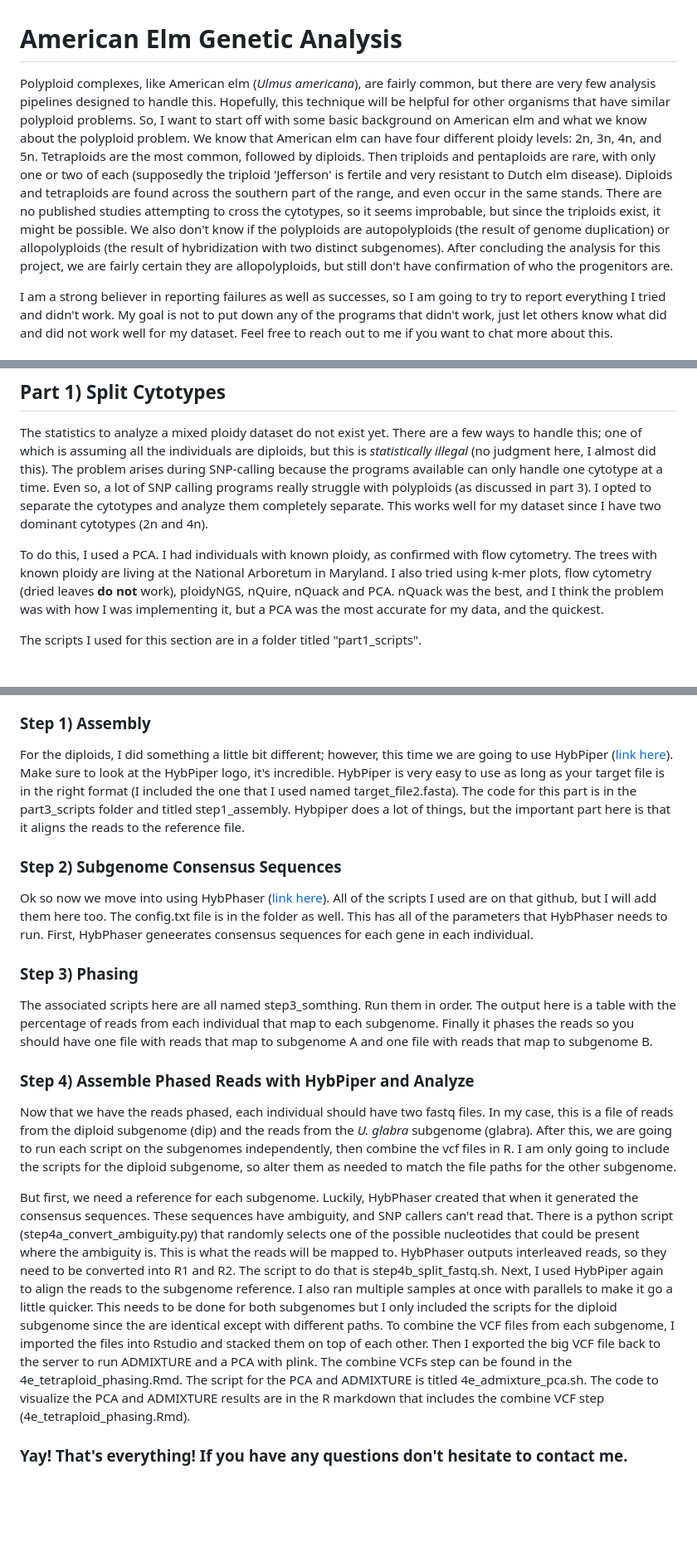
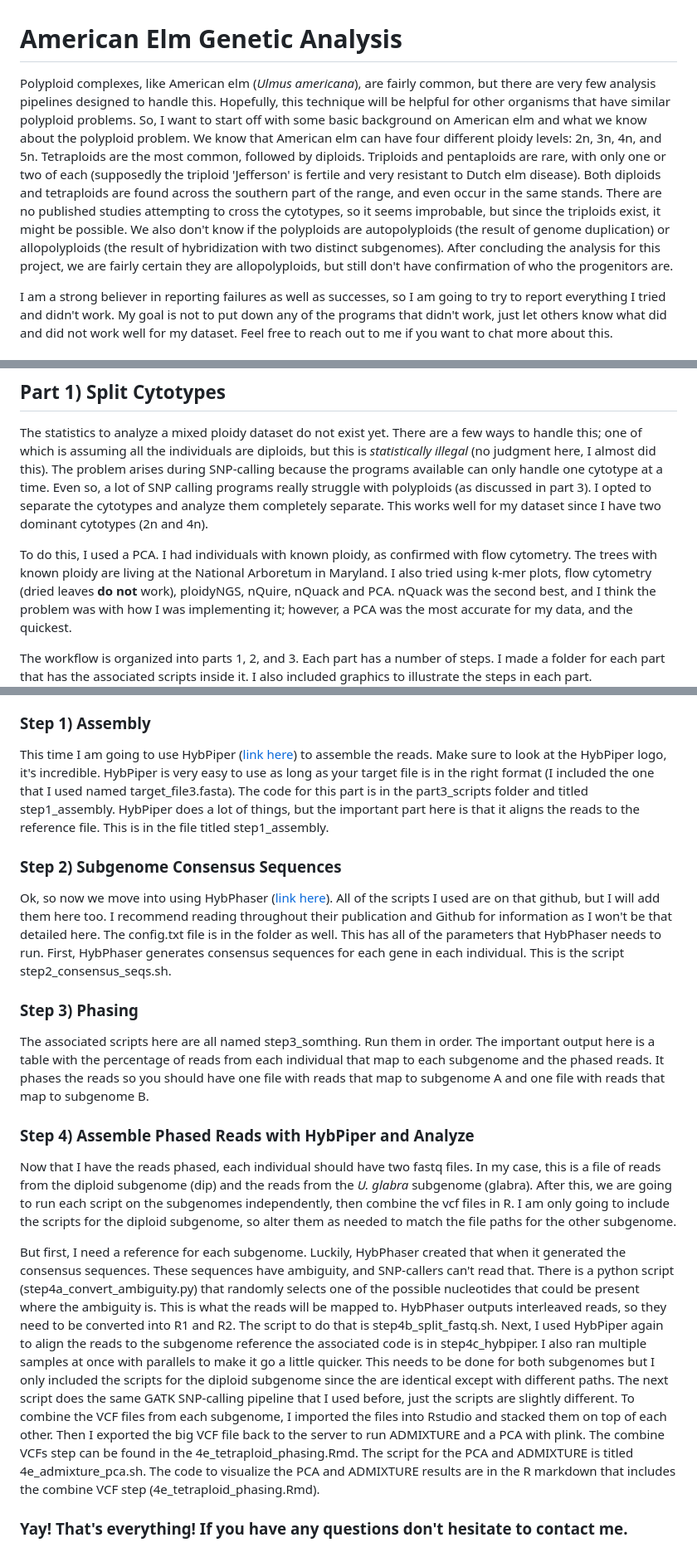
Before and after one commit to marnequigg/u_americana_population_genetics, a Markdown page: README.md, 3 parts joined by grey strips. Shown at 83% size. Rendered like a GitHub page; blank space fills up the shorter version.

```diff
--- a/README.md
+++ b/README.md
@@ -1,5 +1,5 @@
 # American Elm Genetic Analysis
-Polyploid complexes, like American elm (*Ulmus americana*), are fairly common, but there are very few analysis pipelines designed to handle this. Hopefully, this technique will be helpful for other organisms that have similar polyploid problems. So, I want to start off with some basic background on American elm and what we know about the polyploid problem. We know that American elm can have four different ploidy levels: 2n, 3n, 4n, and 5n. Tetraploids are the most common, followed by diploids. Then triploids and pentaploids are rare, with only one or two of each (supposedly the triploid 'Jefferson' is fertile and very resistant to Dutch elm disease). Diploids and tetraploids are found across the southern part of the range, and even occur in the same stands. There are no published studies attempting to cross the cytotypes, so it seems improbable, but since the triploids exist, it might be possible. We also don't know if the polyploids are autopolyploids (the result of genome duplication) or allopolyploids (the result of hybridization with two distinct subgenomes). After concluding the analysis for this project, we are fairly certain they are allopolyploids, but still don't have confirmation of who the progenitors are.
+Polyploid complexes, like American elm (*Ulmus americana*), are fairly common, but there are very few analysis pipelines designed to handle this. Hopefully, this technique will be helpful for other organisms that have similar polyploid problems. So, I want to start off with some basic background on American elm and what we know about the polyploid problem. We know that American elm can have four different ploidy levels: 2n, 3n, 4n, and 5n. Tetraploids are the most common, followed by diploids. Triploids and pentaploids are rare, with only one or two of each (supposedly the triploid 'Jefferson' is fertile and very resistant to Dutch elm disease). Both diploids and tetraploids are found across the southern part of the range, and even occur in the same stands. There are no published studies attempting to cross the cytotypes, so it seems improbable, but since the triploids exist, it might be possible. We also don't know if the polyploids are autopolyploids (the result of genome duplication) or allopolyploids (the result of hybridization with two distinct subgenomes). After concluding the analysis for this project, we are fairly certain they are allopolyploids, but still don't have confirmation of who the progenitors are.
 
 I am a strong believer in reporting failures as well as successes, so I am going to try to report everything I tried and didn't work. My goal is not to put down any of the programs that didn't work, just let others know what did and did not work well for my dataset. Feel free to reach out to me if you want to chat more about this.
 
@@ -9,9 +9,9 @@ So, if you find yourself with a polyploid complex and target enrichment data, th
 ## Part 1) Split Cytotypes
 The statistics to analyze a mixed ploidy dataset do not exist yet. There are a few ways to handle this; one of which is assuming all the individuals are diploids, but this is *statistically illegal* (no judgment here, I almost did this). The problem arises during SNP-calling because the programs available can only handle one cytotype at a time. Even so, a lot of SNP calling programs really struggle with polyploids (as discussed in part 3). I opted to separate the cytotypes and analyze them completely separate. This works well for my dataset since I have two dominant cytotypes (2n and 4n).
 
-To do this, I used a PCA. I had individuals with known ploidy, as confirmed with flow cytometry. The trees with known ploidy are living at the National Arboretum in Maryland. I also tried using k-mer plots, flow cytometry (dried leaves **do not** work), ploidyNGS, nQuire, nQuack and PCA. nQuack was the best, and I think the problem was with how I was implementing it, but a PCA was the most accurate for my data, and the quickest.
+To do this, I used a PCA. I had individuals with known ploidy, as confirmed with flow cytometry. The trees with known ploidy are living at the National Arboretum in Maryland. I also tried using k-mer plots, flow cytometry (dried leaves **do not** work), ploidyNGS, nQuire, nQuack and PCA. nQuack was the second best, and I think the problem was with how I was implementing it; however, a PCA was the most accurate for my data, and the quickest.
 
-The scripts I used for this section are in a folder titled "part1_scripts".
+The workflow is organized into parts 1, 2, and 3. Each part has a number of steps. I made a folder for each part that has the associated scripts inside it. I also included graphics to illustrate the steps in each part.
 ![graphic of pipeline steps](images/2.png)
 
 ### Step 1b) Quality Control
@@ -41,17 +41,17 @@ The scripts I used for this section are in a folder titled "part1_scripts".
 So there are no associated scripts here because this is all based on ecology and phylogeny. We are fairly confident that tetraploid American elm is an allopolyploid with two very distinct subgenomes. We can assume that the first progenitor for a subgenome is diploid American elm. We don't know who the other progenitor of the second subgenome is! Based on range overlap, I think that *Ulmus rubra* is most likely the other progenitor. Phylogenetically, it could be *Ulmus laevis* since that is the closest relative, but that is a European species. We continued under the assumption that *U. rubra* is the second progenitor. Unfortunately, the *U. rubra* I included in my data set was actually a tetraploid American elm, so the closest relative I had was *U. glabra*.
 
 ### Step 1) Assembly
-For the diploids, I did something a little bit different; however, this time we are going to use HybPiper ([link here](https://github.com/mossmatters/HybPiper)). Make sure to look at the HybPiper logo, it's incredible. HybPiper is very easy to use as long as your target file is in the right format (I included the one that I used named target_file2.fasta). The code for this part is in the part3_scripts folder and titled step1_assembly. Hybpiper does a lot of things, but the important part here is that it aligns the reads to the reference file.
+This time I am going to use HybPiper ([link here](https://github.com/mossmatters/HybPiper)) to assemble the reads. Make sure to look at the HybPiper logo, it's incredible. HybPiper is very easy to use as long as your target file is in the right format (I included the one that I used named target_file3.fasta). The code for this part is in the part3_scripts folder and titled step1_assembly. HybPiper does a lot of things, but the important part here is that it aligns the reads to the reference file. This is in the file titled step1_assembly.
 
 ### Step 2) Subgenome Consensus Sequences
-Ok so now we move into using HybPhaser ([link here](https://github.com/LarsNauheimer/HybPhaser)). All of the scripts I used are on that github, but I will add them here too. The config.txt file is in the folder as well. This has all of the parameters that HybPhaser needs to run. First, HybPhaser geneerates consensus sequences for each gene in each individual.
+Ok, so now we move into using HybPhaser ([link here](https://github.com/LarsNauheimer/HybPhaser)). All of the scripts I used are on that github, but I will add them here too. I recommend reading throughout their publication and Github for information as I won't be that detailed here. The config.txt file is in the folder as well. This has all of the parameters that HybPhaser needs to run. First, HybPhaser generates consensus sequences for each gene in each individual. This is the script step2_consensus_seqs.sh.
 
 ### Step 3) Phasing
-The associated scripts here are all named step3_somthing. Run them in order. The output here is a table with the percentage of reads from each individual that map to each subgenome. Finally it phases the reads so you should have one file with reads that map to subgenome A and one file with reads that map to subgenome B.
+The associated scripts here are all named step3_somthing. Run them in order. The important output here is a table with the percentage of reads from each individual that map to each subgenome and the phased reads. It phases the reads so you should have one file with reads that map to subgenome A and one file with reads that map to subgenome B.
 
 ### Step 4) Assemble Phased Reads with HybPiper and Analyze
-Now that we have the reads phased, each individual should have two fastq files. In my case, this is a file of reads from the diploid subgenome (dip) and the reads from the *U. glabra* subgenome (glabra). After this, we are going to run each script on the subgenomes independently, then combine the vcf files in R. I am only going to include the scripts for the diploid subgenome, so alter them as needed to match the file paths for the other subgenome.
+Now that I have the reads phased, each individual should have two fastq files. In my case, this is a file of reads from the diploid subgenome (dip) and the reads from the *U. glabra* subgenome (glabra). After this, we are going to run each script on the subgenomes independently, then combine the vcf files in R. I am only going to include the scripts for the diploid subgenome, so alter them as needed to match the file paths for the other subgenome.
 
-But first, we need a reference for each subgenome. Luckily, HybPhaser created that when it generated the consensus sequences. These sequences have ambiguity, and SNP callers can't read that. There is a python script (step4a_convert_ambiguity.py) that randomly selects one of the possible nucleotides that could be present where the ambiguity is. This is what the reads will be mapped to. HybPhaser outputs interleaved reads, so they need to be converted into R1 and R2. The script to do that is step4b_split_fastq.sh. Next, I used HybPiper again to align the reads to the subgenome reference. I also ran multiple samples at once with parallels to make it go a little quicker. This needs to be done for both subgenomes but I only included the scripts for the diploid subgenome since the are identical except with different paths. To combine the VCF files from each subgenome, I imported the files into Rstudio and stacked them on top of each other. Then I exported the big VCF file back to the server to run ADMIXTURE and a PCA with plink. The combine VCFs step can be found in the 4e_tetraploid_phasing.Rmd. The script for the PCA and ADMIXTURE is titled 4e_admixture_pca.sh. The code to visualize the PCA and ADMIXTURE results are in the R markdown that includes the combine VCF step (4e_tetraploid_phasing.Rmd).
+But first, I need a reference for each subgenome. Luckily, HybPhaser created that when it generated the consensus sequences. These sequences have ambiguity, and SNP-callers can't read that. There is a python script (step4a_convert_ambiguity.py) that randomly selects one of the possible nucleotides that could be present where the ambiguity is. This is what the reads will be mapped to. HybPhaser outputs interleaved reads, so they need to be converted into R1 and R2. The script to do that is step4b_split_fastq.sh. Next, I used HybPiper again to align the reads to the subgenome reference the associated code is in step4c_hybpiper. I also ran multiple samples at once with parallels to make it go a little quicker. This needs to be done for both subgenomes but I only included the scripts for the diploid subgenome since the are identical except with different paths. The next script does the same GATK SNP-calling pipeline that I used before, just the scripts are slightly different. To combine the VCF files from each subgenome, I imported the files into Rstudio and stacked them on top of each other. Then I exported the big VCF file back to the server to run ADMIXTURE and a PCA with plink. The combine VCFs step can be found in the 4e_tetraploid_phasing.Rmd. The script for the PCA and ADMIXTURE is titled 4e_admixture_pca.sh. The code to visualize the PCA and ADMIXTURE results are in the R markdown that includes the combine VCF step (4e_tetraploid_phasing.Rmd).
 
 ### Yay! That's everything! If you have any questions don't hesitate to contact me.
```
Also changed, not shown: other parts of README.md (+3 -3 lines).
